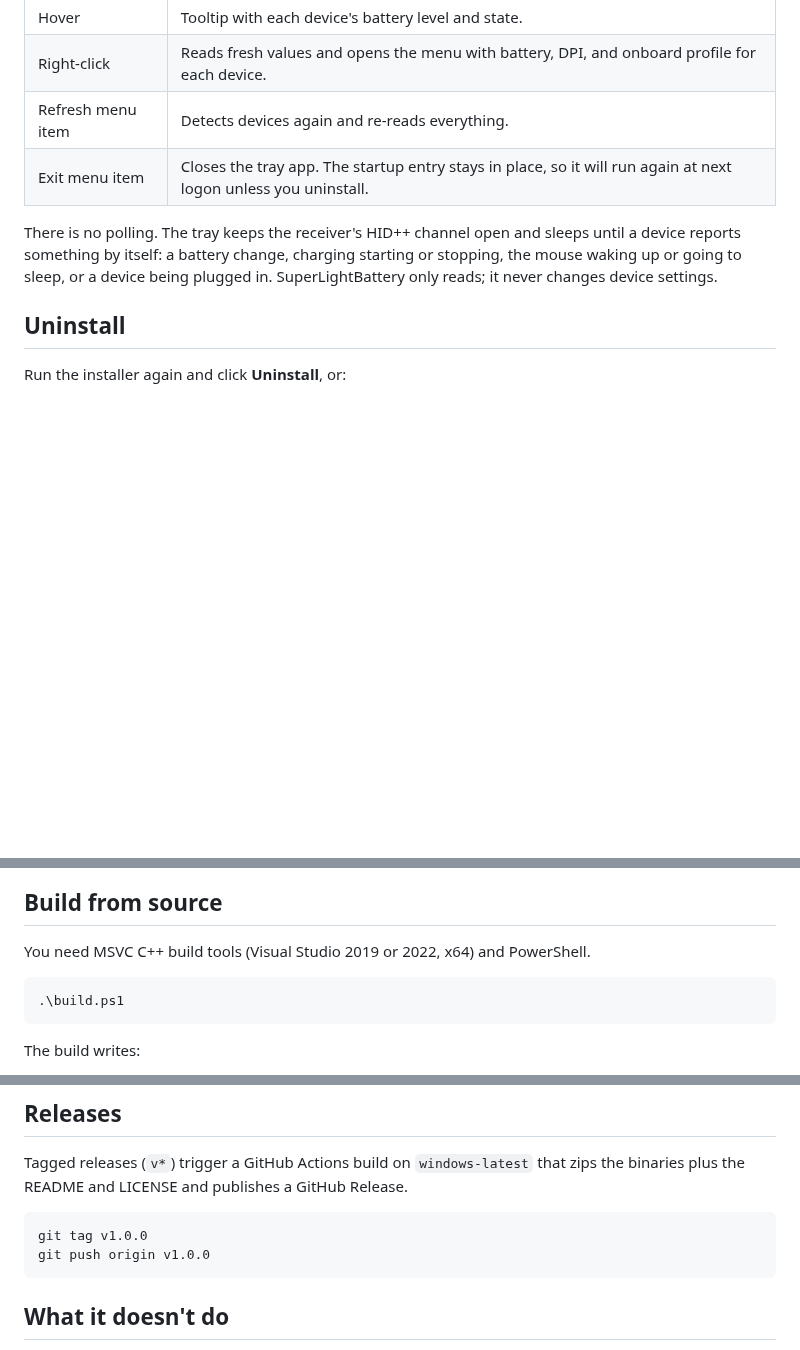
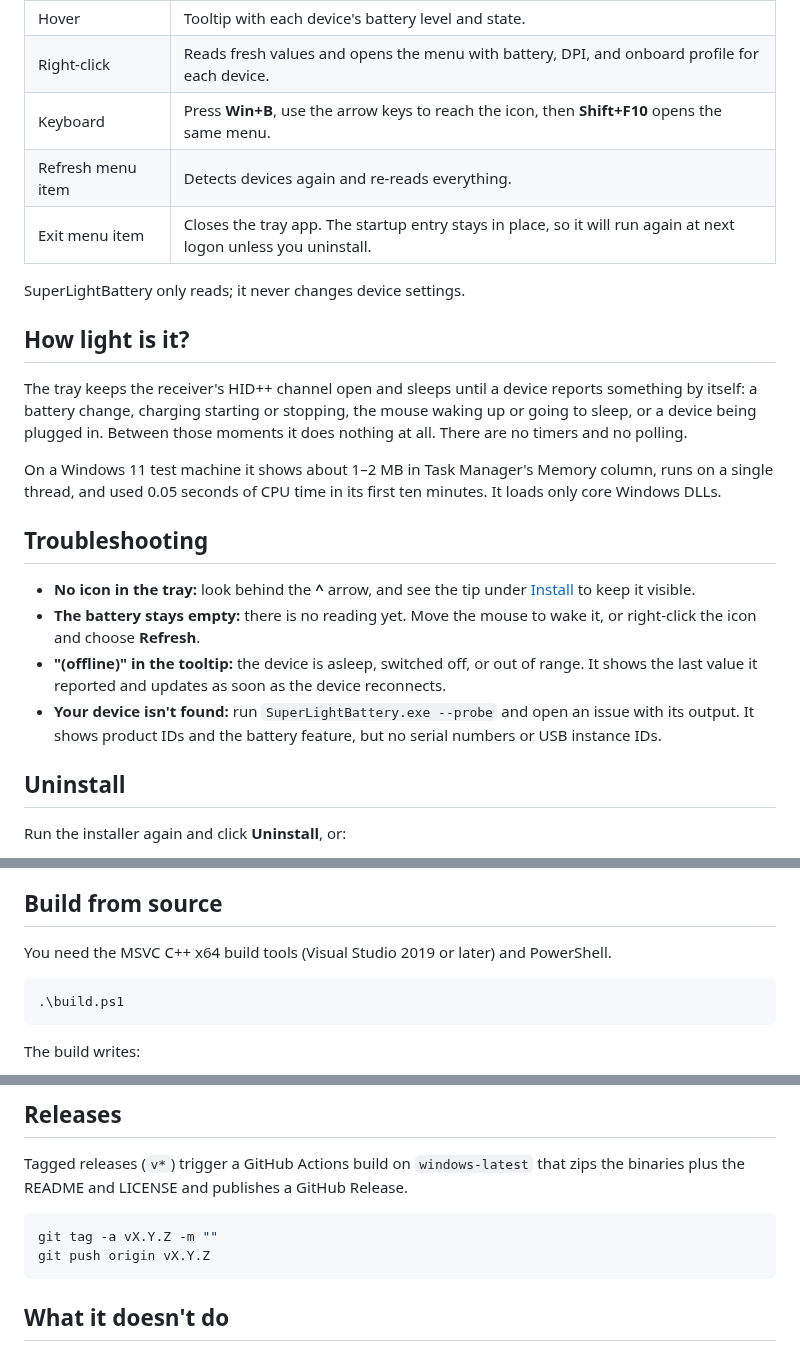
Before and after one commit to Lken-cmd/SuperLightBattery, a Markdown page: README.md, 3 parts joined by grey strips. GitHub-like rendering; blank space fills up the shorter version.

````diff
--- a/README.md
+++ b/README.md
@@ -32,10 +58,24 @@ The tray icon is a standing battery whose fill shows the level; hover over it fo
 | --- | --- |
 | Hover | Tooltip with each device's battery level and state. |
 | Right-click | Reads fresh values and opens the menu with battery, DPI, and onboard profile for each device. |
+| Keyboard | Press **Win+B**, use the arrow keys to reach the icon, then **Shift+F10** opens the same menu. |
 | Refresh menu item | Detects devices again and re-reads everything. |
 | Exit menu item | Closes the tray app. The startup entry stays in place, so it will run again at next logon unless you uninstall. |
 
-There is no polling. The tray keeps the receiver's HID++ channel open and sleeps until a device reports something by itself: a battery change, charging starting or stopping, the mouse waking up or going to sleep, or a device being plugged in. SuperLightBattery only reads; it never changes device settings.
+SuperLightBattery only reads; it never changes device settings.
+
+## How light is it?
+
+The tray keeps the receiver's HID++ channel open and sleeps until a device reports something by itself: a battery change, charging starting or stopping, the mouse waking up or going to sleep, or a device being plugged in. Between those moments it does nothing at all. There are no timers and no polling.
+
+On a Windows 11 test machine it shows about 1–2 MB in Task Manager's Memory column, runs on a single thread, and used 0.05 seconds of CPU time in its first ten minutes. It loads only core Windows DLLs.
+
+## Troubleshooting
+
+- **No icon in the tray:** look behind the **^** arrow, and see the tip under [Install](#install) to keep it visible.
+- **The battery stays empty:** there is no reading yet. Move the mouse to wake it, or right-click the icon and choose **Refresh**.
+- **"(offline)" in the tooltip:** the device is asleep, switched off, or out of range. It shows the last value it reported and updates as soon as the device reconnects.
+- **Your device isn't found:** run `SuperLightBattery.exe --probe` and open an issue with its output. It shows product IDs and the battery feature, but no serial numbers or USB instance IDs.
 
 ## Uninstall
 
@@ -103,7 +143,7 @@ Notes:
 
 ## Build from source
 
-You need MSVC C++ build tools (Visual Studio 2019 or 2022, x64) and PowerShell.
+You need the MSVC C++ x64 build tools (Visual Studio 2019 or later) and PowerShell.
 
 ```powershell
 .\build.ps1
@@ -124,8 +164,8 @@ The app and installer are statically linked against the MSVC CRT (`/MT`); the sm
 Tagged releases (`v*`) trigger a GitHub Actions build on `windows-latest` that zips the binaries plus the README and LICENSE and publishes a GitHub Release.
 
 ```powershell
-git tag v1.0.0
-git push origin v1.0.0
+git tag -a vX.Y.Z -m ""
+git push origin vX.Y.Z
 ```
 
 ## What it doesn't do
````
Also changed, not shown: other parts of README.md (+30 -4 lines), docs/images/icon-states.png (added), docs/images/menu.png (added), docs/images/tooltip-dark.png (added), docs/images/tooltip-light.png (added), docs/images/tray-dark.png (added), docs/images/tray-light.png (added).
